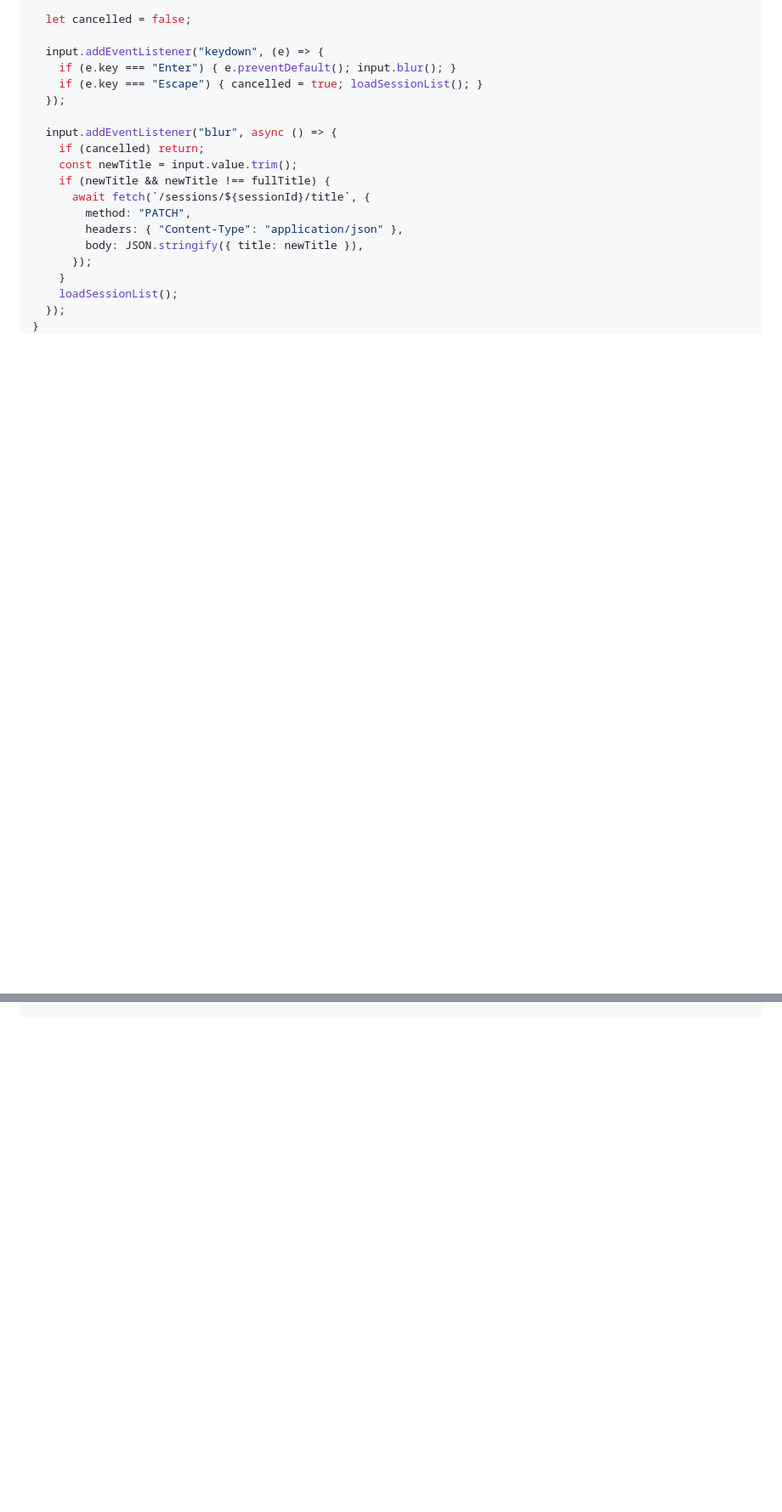
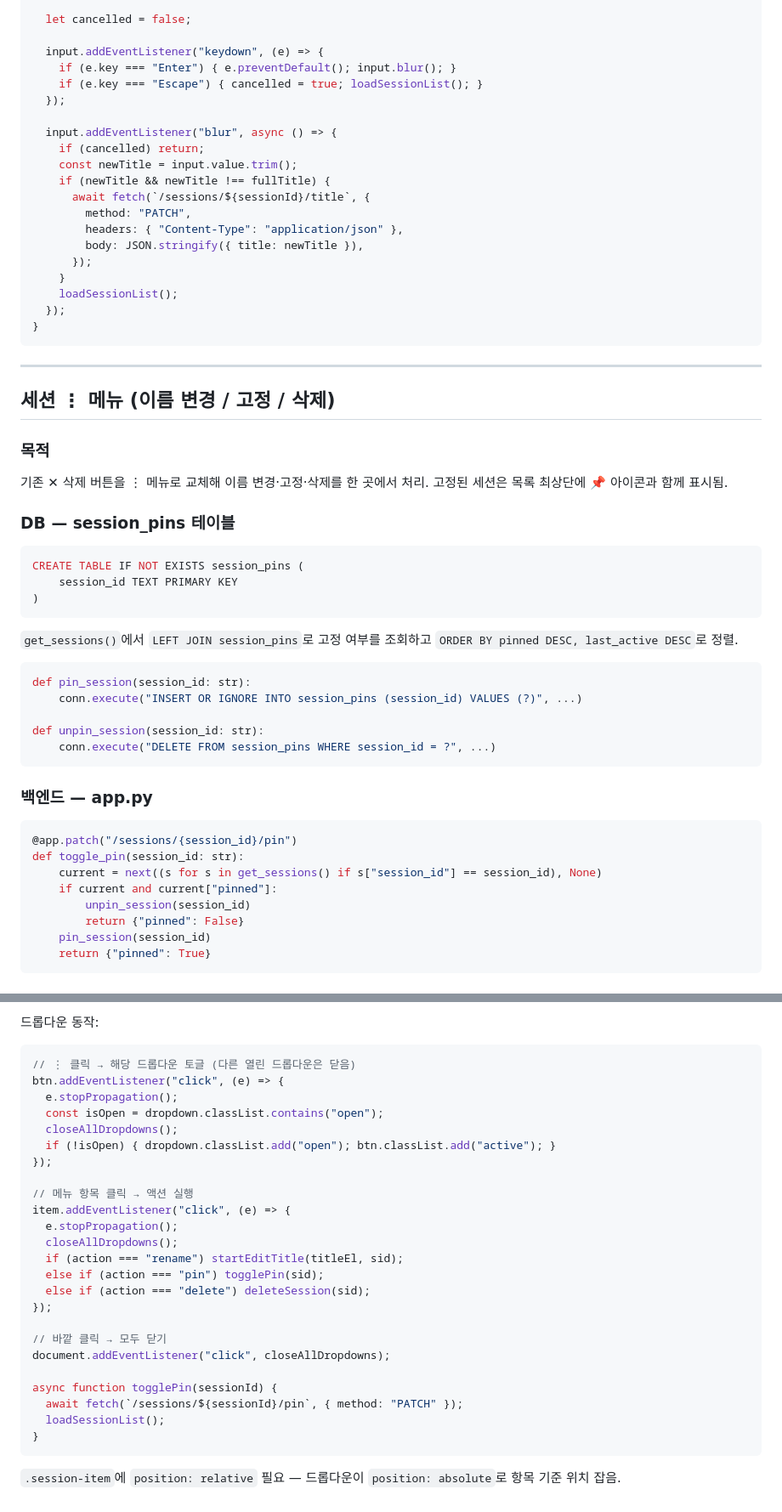
Before and after one commit to imchaewon/rag-chatbot, a Markdown page: notes.md, 2 parts joined by grey strips. Shown at 85% size. Rendered like a GitHub page; blank space fills up the shorter version.

Commit message:
docs: notes.md에 세션 ⋮ 메뉴(이름 변경/고정/삭제) 내용 추가

````diff
--- a/notes.md
+++ b/notes.md
@@ -1510,3 +1510,44 @@ function startEditTitle(titleEl, sessionId) {
   });
 }
 ```
+
+---
+
+## 세션 ⋮ 메뉴 (이름 변경 / 고정 / 삭제)
+
+### 목적
+
+기존 ✕ 삭제 버튼을 ⋮ 메뉴로 교체해 이름 변경·고정·삭제를 한 곳에서 처리.
+고정된 세션은 목록 최상단에 📌 아이콘과 함께 표시됨.
+
+### DB — session_pins 테이블
+
+```sql
+CREATE TABLE IF NOT EXISTS session_pins (
+    session_id TEXT PRIMARY KEY
+)
+```
+
+`get_sessions()`에서 `LEFT JOIN session_pins`로 고정 여부를 조회하고 `ORDER BY pinned DESC, last_active DESC`로 정렬.
+
+```python
+def pin_session(session_id: str):
+    conn.execute("INSERT OR IGNORE INTO session_pins (session_id) VALUES (?)", ...)
+
+def unpin_session(session_id: str):
+    conn.execute("DELETE FROM session_pins WHERE session_id = ?", ...)
+```
+
+### 백엔드 — app.py
+
+```python
+@app.patch("/sessions/{session_id}/pin")
+def toggle_pin(session_id: str):
+    current = next((s for s in get_sessions() if s["session_id"] == session_id), None)
+    if current and current["pinned"]:
+        unpin_session(session_id)
+        return {"pinned": False}
+    pin_session(session_id)
+    return {"pinned": True}
+```
+
@@ -1512,0 +1570,30 @@ function startEditTitle(titleEl, sessionId) {
+드롭다운 동작:
+
+```javascript
+// ⋮ 클릭 → 해당 드롭다운 토글 (다른 열린 드롭다운은 닫음)
+btn.addEventListener("click", (e) => {
+  e.stopPropagation();
+  const isOpen = dropdown.classList.contains("open");
+  closeAllDropdowns();
+  if (!isOpen) { dropdown.classList.add("open"); btn.classList.add("active"); }
+});
+
+// 메뉴 항목 클릭 → 액션 실행
+item.addEventListener("click", (e) => {
+  e.stopPropagation();
+  closeAllDropdowns();
+  if (action === "rename") startEditTitle(titleEl, sid);
+  else if (action === "pin") togglePin(sid);
+  else if (action === "delete") deleteSession(sid);
+});
+
+// 바깥 클릭 → 모두 닫기
+document.addEventListener("click", closeAllDropdowns);
+
+async function togglePin(sessionId) {
+  await fetch(`/sessions/${sessionId}/pin`, { method: "PATCH" });
+  loadSessionList();
+}
+```
+
+`.session-item`에 `position: relative` 필요 — 드롭다운이 `position: absolute`로 항목 기준 위치 잡음.
````
Also changed, not shown: other parts of notes.md (+16 -0 lines).
